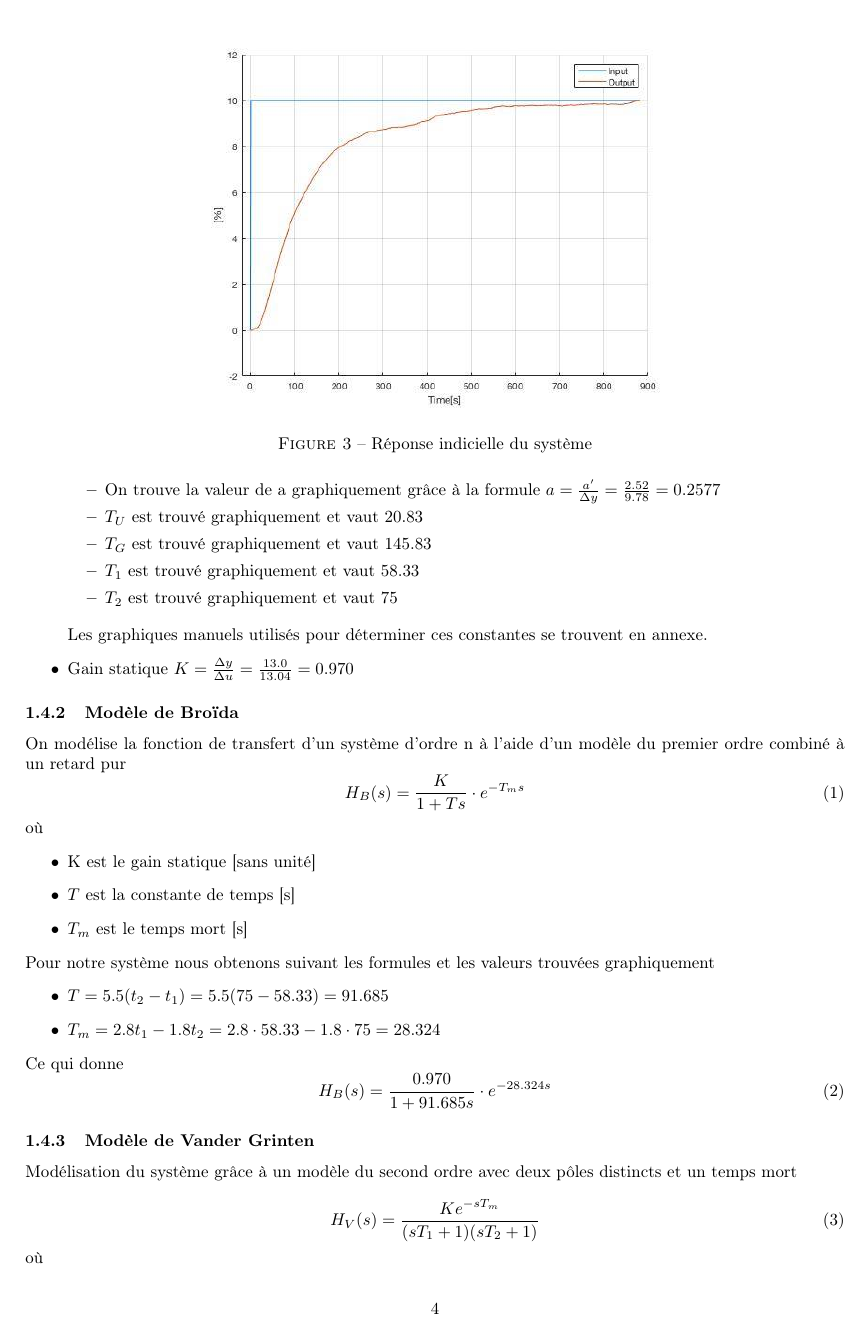
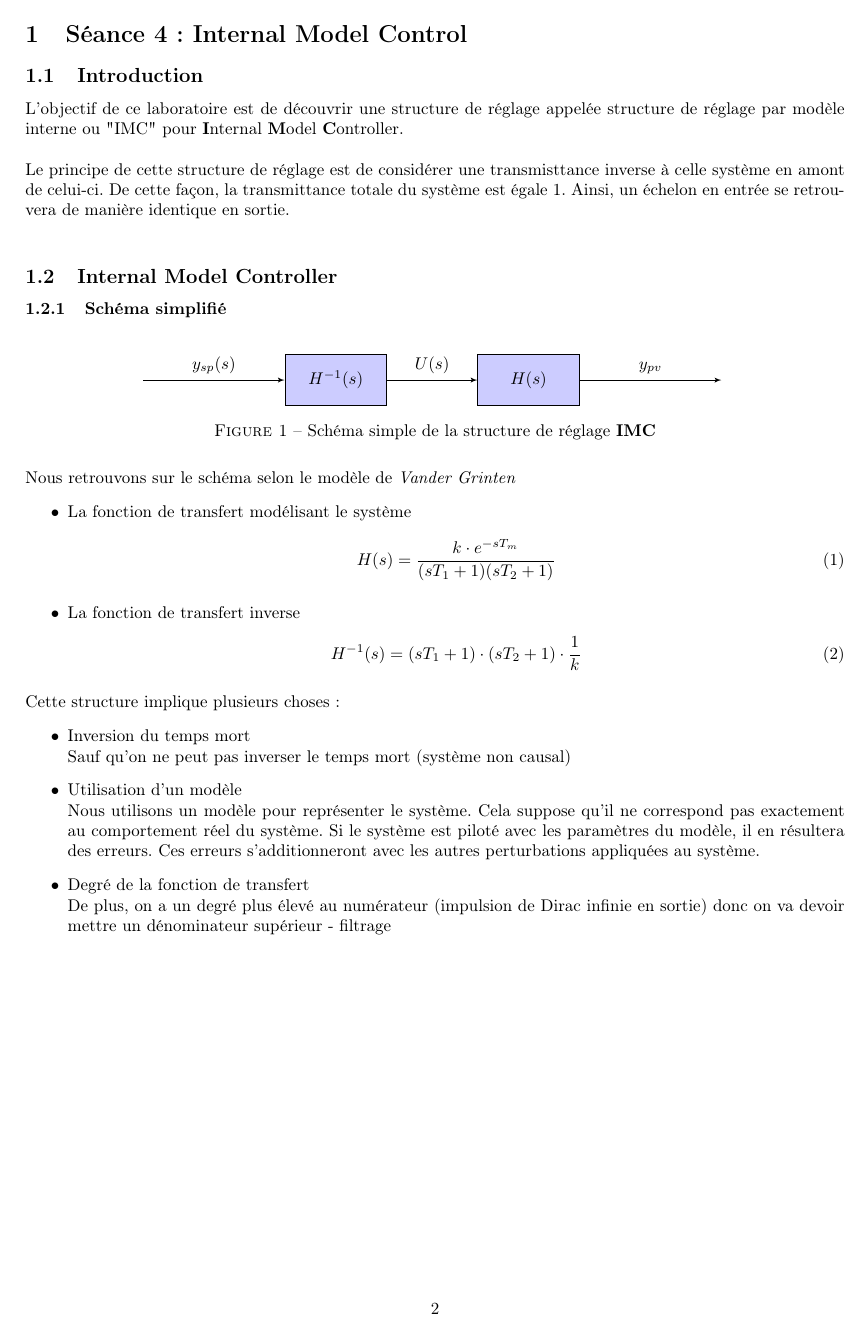
Before and after one commit to EmileAlbert/Rapport_Autom, a LaTeX document (Rapport.tex, which reads Seance_4.tex, Seance_4_SCH1.tex): page 5 of 30 before the commit and page 3 of 4 after it. Compiled offline with pdfLaTeX.

Commit message:
Add beginning of fourth report

```diff
--- a/Rapport.tex
+++ b/Rapport.tex
@@ -34,6 +31,8 @@ Mathieu David\\\\
 William de Decker\\\\
 Tom Selleslagh\\\\
 }
+
+\includeonly{Seance_4}
 
 \begin{document}
 \begin{titlepage}
--- a/Seance_4.tex
+++ b/Seance_4.tex
@@ -1,2 +1,37 @@
 \section{Séance 4 : Internal Model Control}
 \subsection{Introduction}
+L'objectif de ce laboratoire est de découvrir une structure de réglage appelée structure de réglage par modèle interne ou "IMC" pour \textbf{I}nternal \textbf{M}odel \textbf{C}ontroller.\\
+
+Le principe de cette structure de réglage est de considérer une transmisttance inverse à celle système en amont de celui-ci. De cette façon, la transmittance totale du système est égale 1. Ainsi, un échelon en entrée se retrouvera de manière identique en sortie.\\
+
+\subsection{Internal Model Controller}
+\subsubsection{Schéma simplifié}
+\begin{figure}[H]
+\input{Seance_4_SCH1}
+\caption{Schéma simple de la structure de réglage \textbf{IMC}}
+\end{figure}
+
+Nous retrouvons sur le schéma selon le modèle de \textit{Vander Grinten}
+\begin{itemize}
+\item La fonction de transfert modélisant le système
+\begin{equation}
+H(s) = \frac{k \cdot e^{-sT_{m}}}{(sT_{1} + 1)(sT_{2} + 1)}
+\end{equation}
+
+\item La fonction de transfert inverse
+\begin{equation}
+H^{-1}(s) = (sT_{1} + 1) \cdot (sT_{2} + 1) \cdot \frac{1}{k}
+\end{equation}
+\end{itemize}
+
+Cette structure implique plusieurs choses :
+\begin{itemize}
+\item Inversion du temps mort\\
+Sauf qu'on ne peut pas inverser le temps mort (système non causal)
+
+\item Utilisation d'un modèle\\
+Nous utilisons un modèle pour représenter le système. Cela suppose qu'il ne correspond pas exactement au comportement réel du système. Si le système est piloté avec les paramètres du modèle, il en résultera des erreurs. Ces erreurs s'additionneront avec les autres perturbations appliquées au système.
+
+\item Degré de la fonction de transfert\\
+De plus, on a un degré plus élevé au numérateur (impulsion de Dirac infinie en sortie) donc on va devoir mettre un dénominateur supérieur - filtrage
+\end{itemize}
@@ -2,0 +49 @@
+H_{mf}^{-1}(s) = \frac{(sT_{1} + 1) \cdot (sT_{2} + 1)}{(sT_{f} + 1)^{2}} \cdot \frac{1}{k}
--- /dev/null
+++ b/Seance_4_SCH1.tex
@@ -0,0 +1,25 @@
+\centering
+
+\tikzstyle{block} = [draw, fill=blue!20, rectangle, minimum height=3em, minimum width=6em]
+\tikzstyle{sum} = [draw, fill=blue!20, circle, node distance=1cm]
+\tikzstyle{input} = [coordinate]
+\tikzstyle{output} = [coordinate]
+\tikzstyle{tmp} = [coordinate]
+\tikzstyle{pinstyle} = [pin edge={to-,thin,black}]
+
+\begin{tikzpicture}[auto, node distance=2cm,>=latex']
+% Blocks
+
+\node [input, name=input] {};
+\node [block, right of=input, node distance=4cm] (system-1) {$H^{-1}(s)$};
+\node [block, right of=system-1, node distance=4cm] (system1) {$H(s)$};
+\node [output, right of=system1, node distance=4cm] (output) {};
+
+% Basic horizontal Flow
+\draw [->] (input) -- node {$y_{sp}(s)$}(system-1);
+\draw [->] (system-1) -- node {$U(s)$} (system1);
+\draw [->] (system1) -- node {$y_{pv}$}(output);
+
+
+
+\end{tikzpicture}
```
Also changed, not shown: Seance_2_SCH.tex (+4 -7 lines), Seance_4_SCH2.tex (added, +58 -0 lines), Rapport.tex (3 more changed lines), Seance_4.tex (16 more changed lines).
